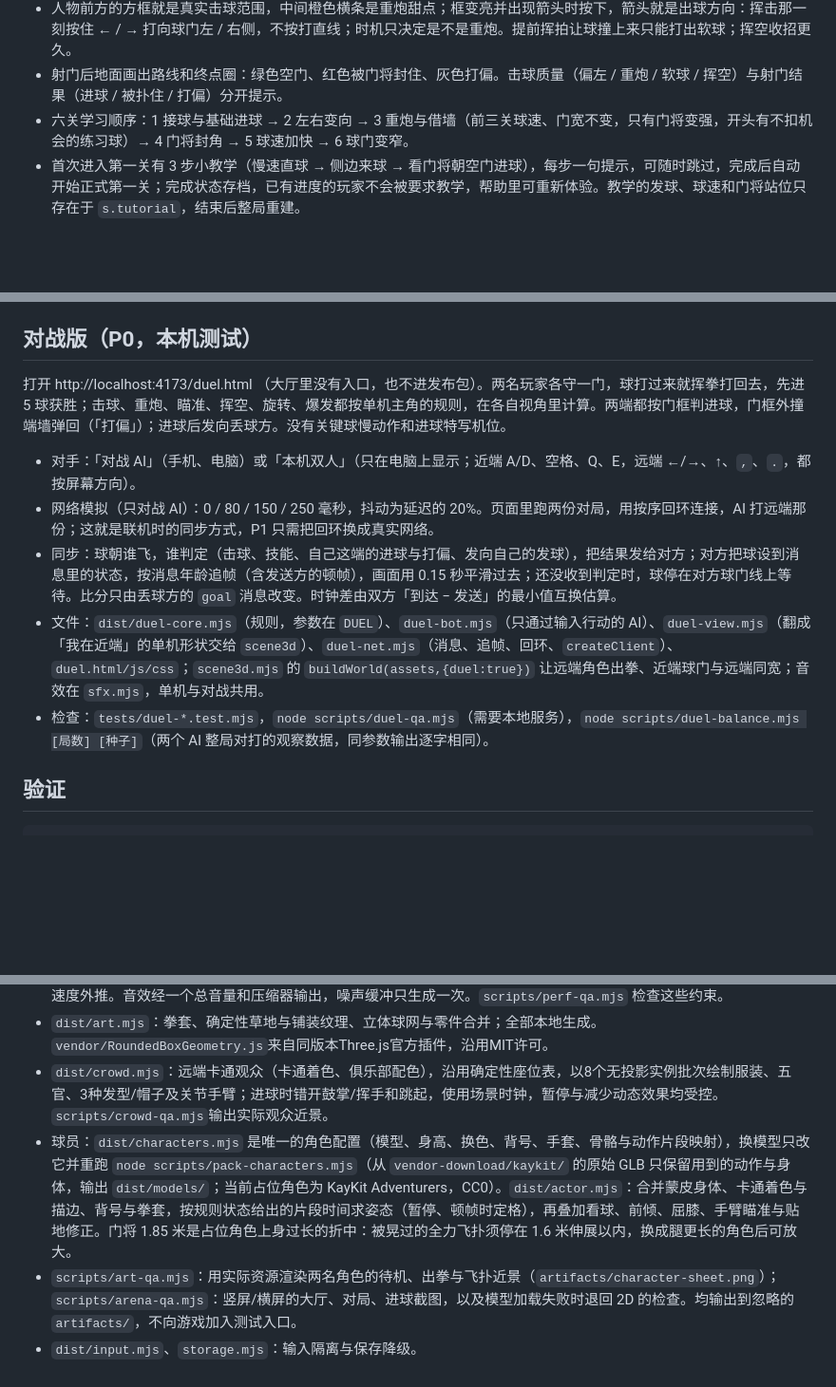
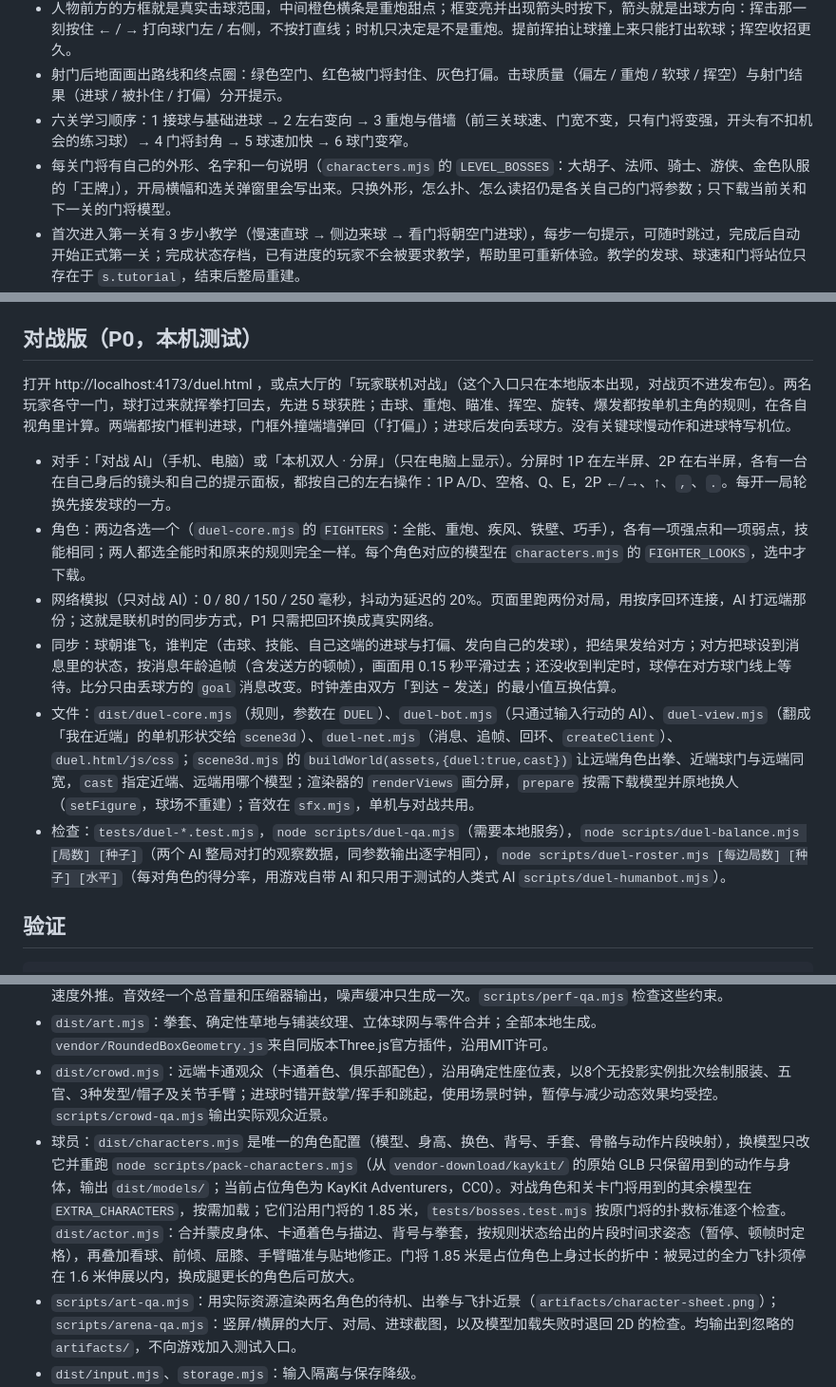
Before and after one commit to finaljoke/Rebound-Club, a Markdown page: README.md, 3 parts joined by grey strips. Shown at 95% size. GitHub-like rendering; blank space fills up the shorter version.

```diff
--- a/README.md
+++ b/README.md
@@ -19,6 +19,7 @@ npm start
 - 人物前方的方框就是真实击球范围，中间橙色横条是重炮甜点；框变亮并出现箭头时按下，箭头就是出球方向：挥击那一刻按住 ← / → 打向球门左 / 右侧，不按打直线；时机只决定是不是重炮。提前挥拍让球撞上来只能打出软球；挥空收招更久。
 - 射门后地面画出路线和终点圈：绿色空门、红色被门将封住、灰色打偏。击球质量（偏左 / 重炮 / 软球 / 挥空）与射门结果（进球 / 被扑住 / 打偏）分开提示。
 - 六关学习顺序：1 接球与基础进球 → 2 左右变向 → 3 重炮与借墙（前三关球速、门宽不变，只有门将变强，开头有不扣机会的练习球）→ 4 门将封角 → 5 球速加快 → 6 球门变窄。
+- 每关门将有自己的外形、名字和一句说明（`characters.mjs` 的 `LEVEL_BOSSES`：大胡子、法师、骑士、游侠、金色队服的「王牌」），开局横幅和选关弹窗里会写出来。只换外形，怎么扑、怎么读招仍是各关自己的门将参数；只下载当前关和下一关的门将模型。
 - 首次进入第一关有 3 步小教学（慢速直球 → 侧边来球 → 看门将朝空门进球），每步一句提示，可随时跳过，完成后自动开始正式第一关；完成状态存档，已有进度的玩家不会被要求教学，帮助里可重新体验。教学的发球、球速和门将站位只存在于 `s.tutorial`，结束后整局重建。
 - 挥空会根据挥击窗口内的真实位置提示太早、太晚、够不着或没有来球；判断不了时只显示「挥空」。装备只有拳套：击中有闪光、光晕、冲击环、火花和短促的镜头前冲；每次击中都有约 0.05 秒顿帧，完美击球 0.07 秒、进球 0.12 秒。
 - 镜头（与美术样板同一机位）：竖屏 46° 广角、俯角 39°，横屏与桌面 33°、俯角 28°，按宽高比过渡，只在画面尺寸变化时重算取景；主角那一排两侧墙允许出画，镜头随主角左右平移（比例 0.4，不推拉、不转向），主角走到两边也完整在画面内；近端球门半透明。矮横屏把方向按钮放左、挥击放右，球场占满中间高度。
@@ -31,13 +32,14 @@ npm start
 
 ## 对战版（P0，本机测试）
 
-打开 http://localhost:4173/duel.html （大厅里没有入口，也不进发布包）。两名玩家各守一门，球打过来就挥拳打回去，先进 5 球获胜；击球、重炮、瞄准、挥空、旋转、爆发都按单机主角的规则，在各自视角里计算。两端都按门框判进球，门框外撞端墙弹回（「打偏」）；进球后发向丢球方。没有关键球慢动作和进球特写机位。
+打开 http://localhost:4173/duel.html ，或点大厅的「玩家联机对战」（这个入口只在本地版本出现，对战页不进发布包）。两名玩家各守一门，球打过来就挥拳打回去，先进 5 球获胜；击球、重炮、瞄准、挥空、旋转、爆发都按单机主角的规则，在各自视角里计算。两端都按门框判进球，门框外撞端墙弹回（「打偏」）；进球后发向丢球方。没有关键球慢动作和进球特写机位。
 
-- 对手：「对战 AI」（手机、电脑）或「本机双人」（只在电脑上显示；近端 A/D、空格、Q、E，远端 ←/→、↑、`,`、`.`，都按屏幕方向）。
+- 对手：「对战 AI」（手机、电脑）或「本机双人 · 分屏」（只在电脑上显示）。分屏时 1P 在左半屏、2P 在右半屏，各有一台在自己身后的镜头和自己的提示面板，都按自己的左右操作：1P A/D、空格、Q、E，2P ←/→、↑、`,`、`.`。每开一局轮换先接发球的一方。
+- 角色：两边各选一个（`duel-core.mjs` 的 `FIGHTERS`：全能、重炮、疾风、铁壁、巧手），各有一项强点和一项弱点，技能相同；两人都选全能时和原来的规则完全一样。每个角色对应的模型在 `characters.mjs` 的 `FIGHTER_LOOKS`，选中才下载。
 - 网络模拟（只对战 AI）：0 / 80 / 150 / 250 毫秒，抖动为延迟的 20%。页面里跑两份对局，用按序回环连接，AI 打远端那份；这就是联机时的同步方式，P1 只需把回环换成真实网络。
 - 同步：球朝谁飞，谁判定（击球、技能、自己这端的进球与打偏、发向自己的发球），把结果发给对方；对方把球设到消息里的状态，按消息年龄追帧（含发送方的顿帧），画面用 0.15 秒平滑过去；还没收到判定时，球停在对方球门线上等待。比分只由丢球方的 `goal` 消息改变。时钟差由双方「到达 − 发送」的最小值互换估算。
-- 文件：`dist/duel-core.mjs`（规则，参数在 `DUEL`）、`duel-bot.mjs`（只通过输入行动的 AI）、`duel-view.mjs`（翻成「我在近端」的单机形状交给 `scene3d`）、`duel-net.mjs`（消息、追帧、回环、`createClient`）、`duel.html/js/css`；`scene3d.mjs` 的 `buildWorld(assets,{duel:true})` 让远端角色出拳、近端球门与远端同宽；音效在 `sfx.mjs`，单机与对战共用。
-- 检查：`tests/duel-*.test.mjs`，`node scripts/duel-qa.mjs`（需要本地服务），`node scripts/duel-balance.mjs [局数] [种子]`（两个 AI 整局对打的观察数据，同参数输出逐字相同）。
+- 文件：`dist/duel-core.mjs`（规则，参数在 `DUEL`）、`duel-bot.mjs`（只通过输入行动的 AI）、`duel-view.mjs`（翻成「我在近端」的单机形状交给 `scene3d`）、`duel-net.mjs`（消息、追帧、回环、`createClient`）、`duel.html/js/css`；`scene3d.mjs` 的 `buildWorld(assets,{duel:true,cast})` 让远端角色出拳、近端球门与远端同宽，`cast` 指定近端、远端用哪个模型；渲染器的 `renderViews` 画分屏，`prepare` 按需下载模型并原地换人（`setFigure`，球场不重建）；音效在 `sfx.mjs`，单机与对战共用。
+- 检查：`tests/duel-*.test.mjs`，`node scripts/duel-qa.mjs`（需要本地服务），`node scripts/duel-balance.mjs [局数] [种子]`（两个 AI 整局对打的观察数据，同参数输出逐字相同），`node scripts/duel-roster.mjs [每边局数] [种子] [水平]`（每对角色的得分率，用游戏自带 AI 和只用于测试的人类式 AI `scripts/duel-humanbot.mjs`）。
 
 ## 验证
 
@@ -74,7 +76,7 @@ node scripts/keeper-balance.mjs
 - 渲染预算（手机）：静态场景在搭建时按材质合并、每名球员合并为一个蒙皮网格加描边（无贴图的哑光材质改用顶点颜色共用一个材质，`art.mjs` 的 `mergeRigidParts`），每帧绘制调用（含阴影）约 70–85；不保留画面缓冲；画布尺寸只在变化时读取；持续掉帧时自动逐级降低像素比与阴影贴图（`QUALITY_TIERS`）；渲染位置在两个 1/120 秒模拟步之间按速度外推。音效经一个总音量和压缩器输出，噪声缓冲只生成一次。`scripts/perf-qa.mjs` 检查这些约束。
 - `dist/art.mjs`：拳套、确定性草地与铺装纹理、立体球网与零件合并；全部本地生成。`vendor/RoundedBoxGeometry.js`来自同版本Three.js官方插件，沿用MIT许可。
 - `dist/crowd.mjs`：远端卡通观众（卡通着色、俱乐部配色），沿用确定性座位表，以8个无投影实例批次绘制服装、五官、3种发型/帽子及关节手臂；进球时错开鼓掌/挥手和跳起，使用场景时钟，暂停与减少动态效果均受控。`scripts/crowd-qa.mjs`输出实际观众近景。
-- 球员：`dist/characters.mjs` 是唯一的角色配置（模型、身高、换色、背号、手套、骨骼与动作片段映射），换模型只改它并重跑 `node scripts/pack-characters.mjs`（从 `vendor-download/kaykit/` 的原始 GLB 只保留用到的动作与身体，输出 `dist/models/`；当前占位角色为 KayKit Adventurers，CC0）。`dist/actor.mjs`：合并蒙皮身体、卡通着色与描边、背号与拳套，按规则状态给出的片段时间求姿态（暂停、顿帧时定格），再叠加看球、前倾、屈膝、手臂瞄准与贴地修正。门将 1.85 米是占位角色上身过长的折中：被晃过的全力飞扑须停在 1.6 米伸展以内，换成腿更长的角色后可放大。
+- 球员：`dist/characters.mjs` 是唯一的角色配置（模型、身高、换色、背号、手套、骨骼与动作片段映射），换模型只改它并重跑 `node scripts/pack-characters.mjs`（从 `vendor-download/kaykit/` 的原始 GLB 只保留用到的动作与身体，输出 `dist/models/`；当前占位角色为 KayKit Adventurers，CC0）。对战角色和关卡门将用到的其余模型在 `EXTRA_CHARACTERS`，按需加载；它们沿用门将的 1.85 米，`tests/bosses.test.mjs` 按原门将的扑救标准逐个检查。`dist/actor.mjs`：合并蒙皮身体、卡通着色与描边、背号与拳套，按规则状态给出的片段时间求姿态（暂停、顿帧时定格），再叠加看球、前倾、屈膝、手臂瞄准与贴地修正。门将 1.85 米是占位角色上身过长的折中：被晃过的全力飞扑须停在 1.6 米伸展以内，换成腿更长的角色后可放大。
 - `scripts/art-qa.mjs`：用实际资源渲染两名角色的待机、出拳与飞扑近景（`artifacts/character-sheet.png`）；`scripts/arena-qa.mjs`：竖屏/横屏的大厅、对局、进球截图，以及模型加载失败时退回 2D 的检查。均输出到忽略的 `artifacts/`，不向游戏加入测试入口。
 - `dist/input.mjs`、`storage.mjs`：输入隔离与保存降级。
 - `tests/`：Node 行为测试（`tests/helpers/characters.mjs` 去掉贴图后加载发布用的角色文件）；`scripts/serve.mjs`：本地静态服务器。
```
Also changed, not shown: docs/proposals/2026-10-29-level-bosses.md (+4 -1 lines), docs/proposals/2026-10-29-local-multiplayer.md (+15 -13 lines).
